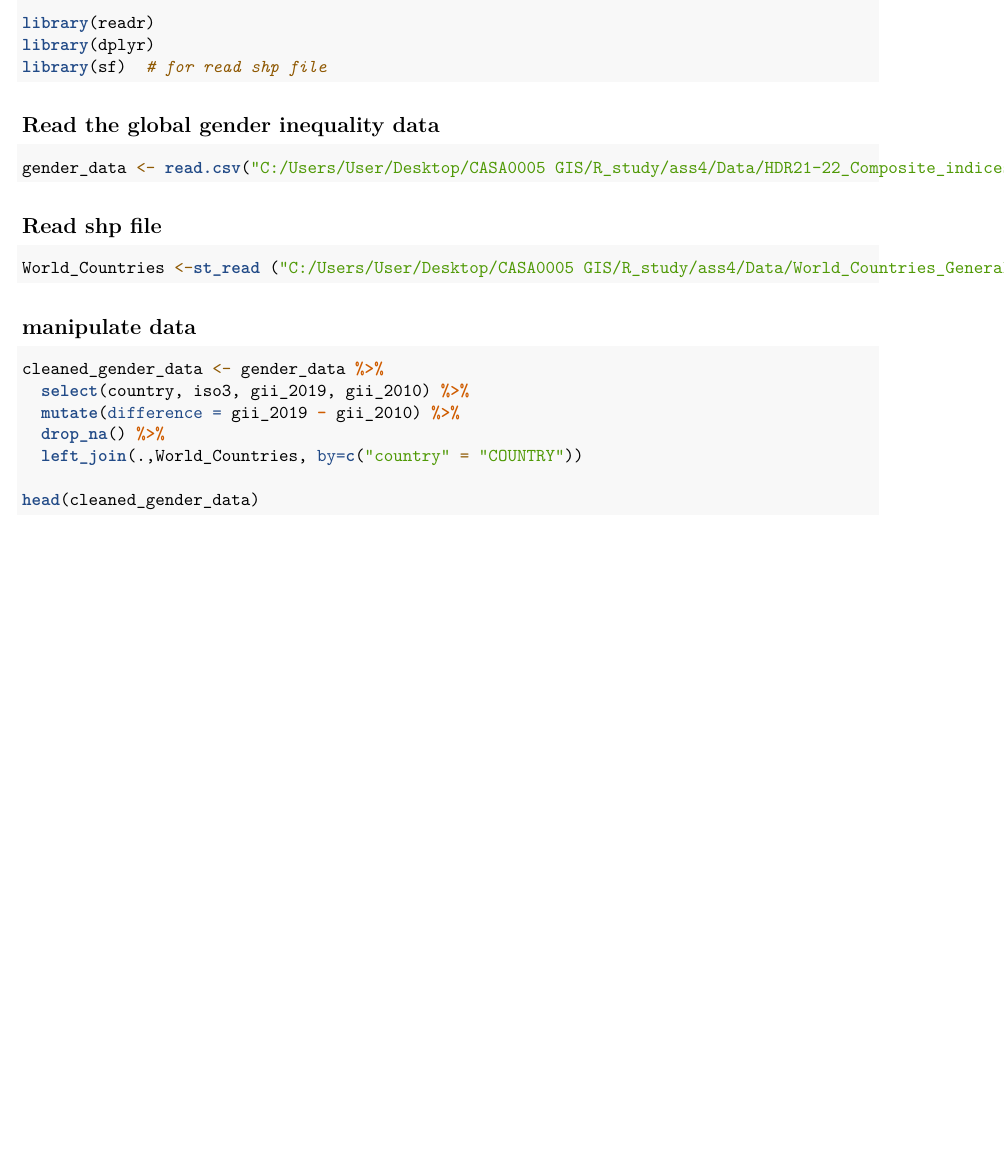
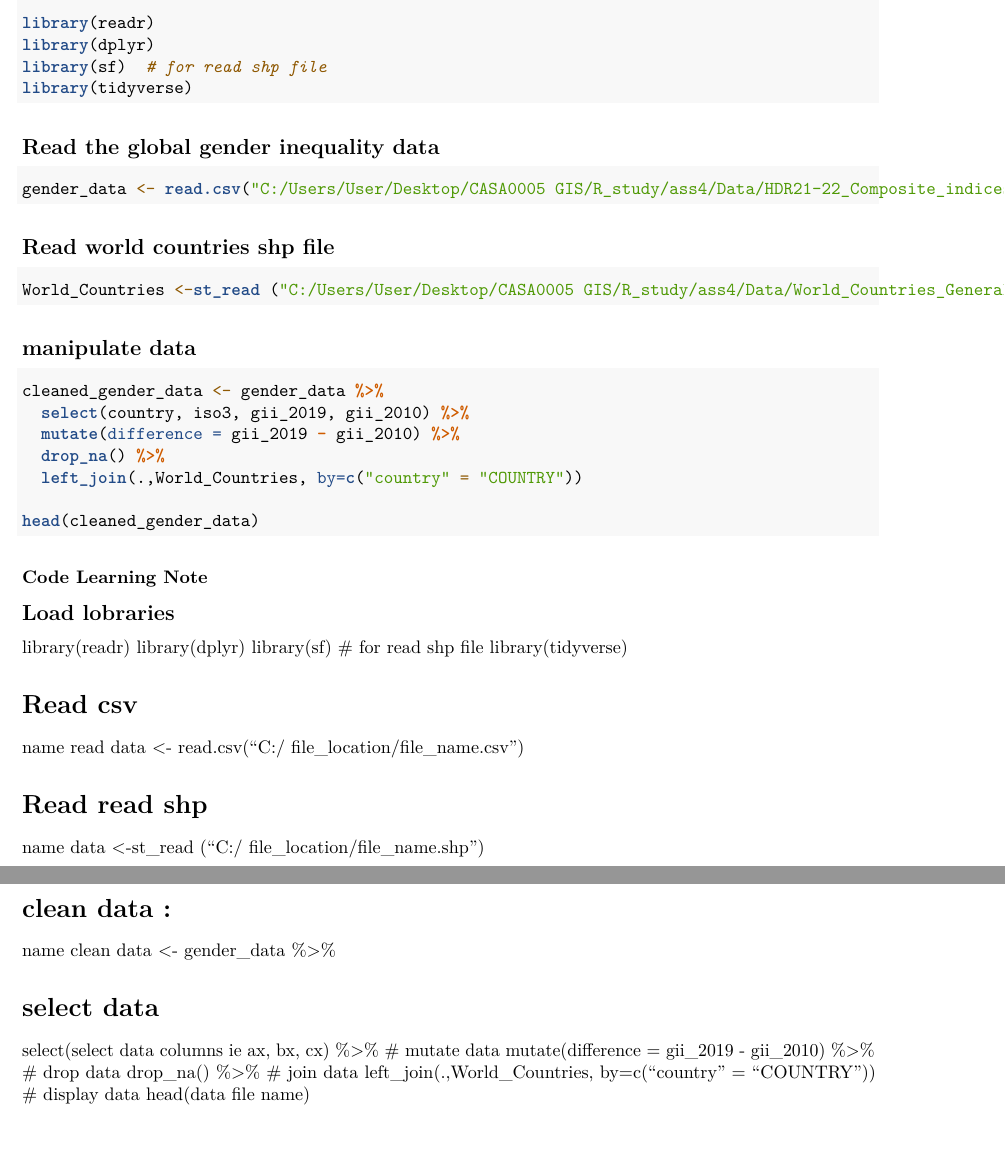
Before and after one commit to GregSheng/code_w4, an R Markdown document (code_w4_my.RMD): part of the page before the commit and two parts of pages 1 and 2 of 2 after it, the two joined at a grey line, cut so that both start at the same text, the shorter picture padded with empty space. Rendered offline with R 4.5, knitr and Pandoc, then LaTeX, with nearby package versions; the code chunks are not run, so their results and figures are left out; both versions are drawn in the output format of the newer one.

Commit message:
student notes added

````diff
--- a/code_w4_my.RMD
+++ b/code_w4_my.RMD
@@ -2,7 +2,9 @@
 title: "Home Work 04"
 author: "Greg Sheng"
 date: "2023-11-12"
-output: html_document
+output:
+  pdf_document: default
+  html_document: default
 ---
 
 ```{r setup, include=FALSE}
@@ -15,6 +17,9 @@ knitr::opts_chunk$set(echo = TRUE)
 library(readr)
 library(dplyr)
 library(sf)  # for read shp file
+library(tidyverse)
+
+
 ```
 
 
@@ -25,12 +30,16 @@ gender_data <- read.csv("C:/Users/User/Desktop/CASA0005 GIS/R_study/ass4/Data/HD
 
 ```
 
-## Read shp file
+
+## Read world countries shp file
+
 ```{r}
 World_Countries <-st_read ("C:/Users/User/Desktop/CASA0005 GIS/R_study/ass4/Data/World_Countries_Generalized/World_Countries_Generalized.shp")
 
 ```
+
 ## manipulate data
+
 ```{r}
 cleaned_gender_data <- gender_data %>%
   select(country, iso3, gii_2019, gii_2010) %>%
@@ -39,4 +48,36 @@ cleaned_gender_data <- gender_data %>%
   left_join(.,World_Countries, by=c("country" = "COUNTRY"))
 
 head(cleaned_gender_data)
+
 ```
+
+### Code Learning Note
+
+## Load lobraries
+library(readr)
+library(dplyr)
+library(sf)  # for read shp file
+library(tidyverse)
+
+
+
+# Read csv
+name read data <- read.csv("C:/ file_location/file_name.csv")
+
+# Read read shp
+name data  <-st_read ("C:/ file_location/file_name.shp")
+
+
+# clean data :
+name clean data  <- gender_data %>%
+
+# select data
+select(select data columns ie ax, bx, cx) %>%
+# mutate data
+mutate(difference = gii_2019 - gii_2010) %>%
+# drop data
+drop_na() %>%
+# join data
+left_join(.,World_Countries, by=c("country" = "COUNTRY"))
+# display data
+head(data file name)
````
Also changed, not shown: code_w4_my.html (added), code_w4_my.tex (added).
